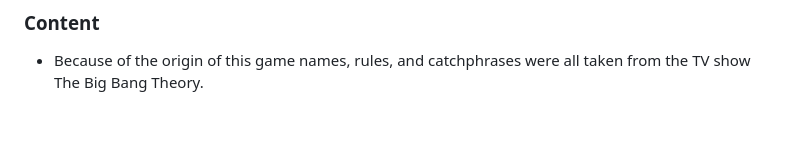
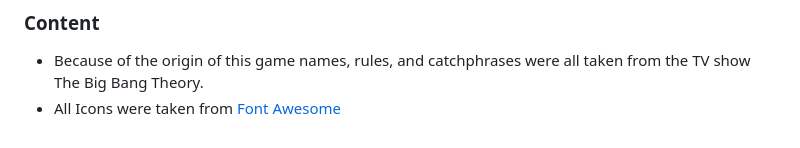
Before and after one commit to JAmcevoy/RPSLS, a Markdown page: README.md, the part around the change. Rendered like a GitHub page.

Commit message:
Forgot font awesome from credits

```diff
--- a/README.md
+++ b/README.md
@@ -369,3 +369,4 @@ The live link can be found here - <https://jamcevoy.github.io/R.P.S.L.S/>
 ### Content
 
 - Because of the origin of this game names, rules, and catchphrases were all taken from the TV show The Big Bang Theory.
+- All Icons were taken from [Font Awesome](https://fontawesome.com/)
```
